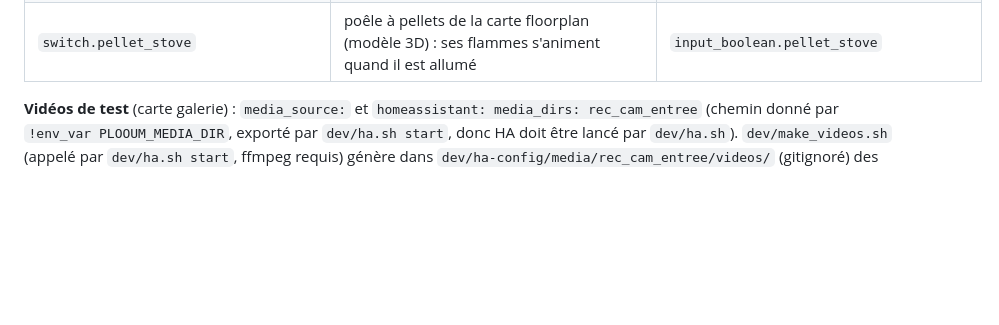
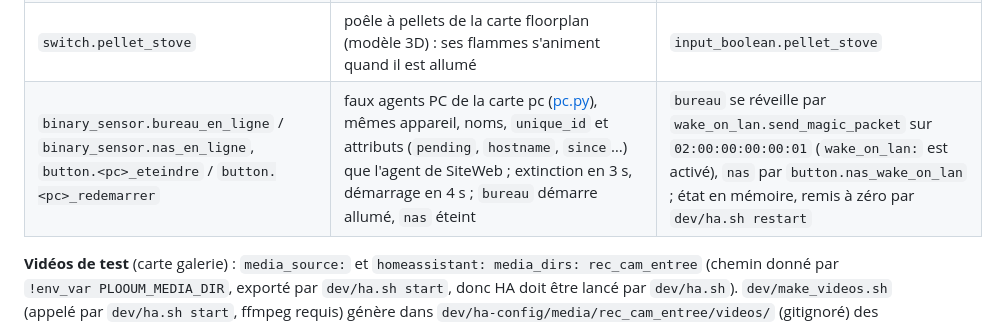
Before and after one commit to plooum/HA-Plooum-Cards, a Markdown page: CLAUDE.md, the part around the change. Drawn GitHub-style; blank space fills up the shorter version.

```diff
--- a/CLAUDE.md
+++ b/CLAUDE.md
@@ -140,6 +140,7 @@ dev/.venv/bin/python dev/shot.py /plooum-test/multistatus -e ha-plooum-multi-sta
 | `sensor.car_battery` / `sensor.car_location` | voiture de la carte floorplan (modèle 3D) : batterie (%) et localisation, `home` ou `not_home` | `input_number.car_battery` / `input_boolean.car_home` |
 | `binary_sensor.car_plugged` / `binary_sensor.car_charging` | voiture branchée / en charge (charge seulement si branchée) | `input_boolean.car_plugged` / `input_boolean.car_charging` |
 | `switch.pellet_stove` | poêle à pellets de la carte floorplan (modèle 3D) : ses flammes s'animent quand il est allumé | `input_boolean.pellet_stove` |
+| `binary_sensor.bureau_en_ligne` / `binary_sensor.nas_en_ligne`, `button.<pc>_eteindre` / `button.<pc>_redemarrer` | faux agents PC de la carte pc ([pc.py](dev/ha-config/custom_components/plooum_dev/pc.py)), mêmes appareil, noms, `unique_id` et attributs (`pending`, `hostname`, `since`…) que l'agent de SiteWeb ; extinction en 3 s, démarrage en 4 s ; `bureau` démarre allumé, `nas` éteint | `bureau` se réveille par `wake_on_lan.send_magic_packet` sur `02:00:00:00:00:01` (`wake_on_lan:` est activé), `nas` par `button.nas_wake_on_lan` ; état en mémoire, remis à zéro par `dev/ha.sh restart` |
 
 **Vidéos de test** (carte galerie) : `media_source:` et `homeassistant: media_dirs: rec_cam_entree` (chemin donné par `!env_var PLOOUM_MEDIA_DIR`, exporté par `dev/ha.sh start`, donc HA doit être lancé par `dev/ha.sh`). `dev/make_videos.sh` (appelé par `dev/ha.sh start`, ffmpeg requis) génère dans `dev/ha-config/media/rec_cam_entree/videos/` (gitignoré) des clips de 5 s aux dates relatives à aujourd'hui : aujourd'hui 3 clips, J-1 dossier vide, J-2 2 clips + `notes.txt` (ignoré), J-5 1 clip ; et dans `.../epoch/` (même media_dir) des fichiers à plat nommés en timestamps Unix `<début>-<fin>.mp4` : aujourd'hui 08:15:00 + 90 s et 14:30:00 + 6 s, J-3 22:50:00 + 1200 s (passe minuit). À relancer à la main si la date a changé sans redémarrage de HA. Vue `/plooum-test/gallery`, suite `dev/tests/gallery.json`.
 
```
Also changed, not shown: README.fr.md (+7 -0 lines), README.md (+7 -0 lines), docs/pc.md (added, +69 -0 lines), docs/previews/pc.png (added), 11 other files.
